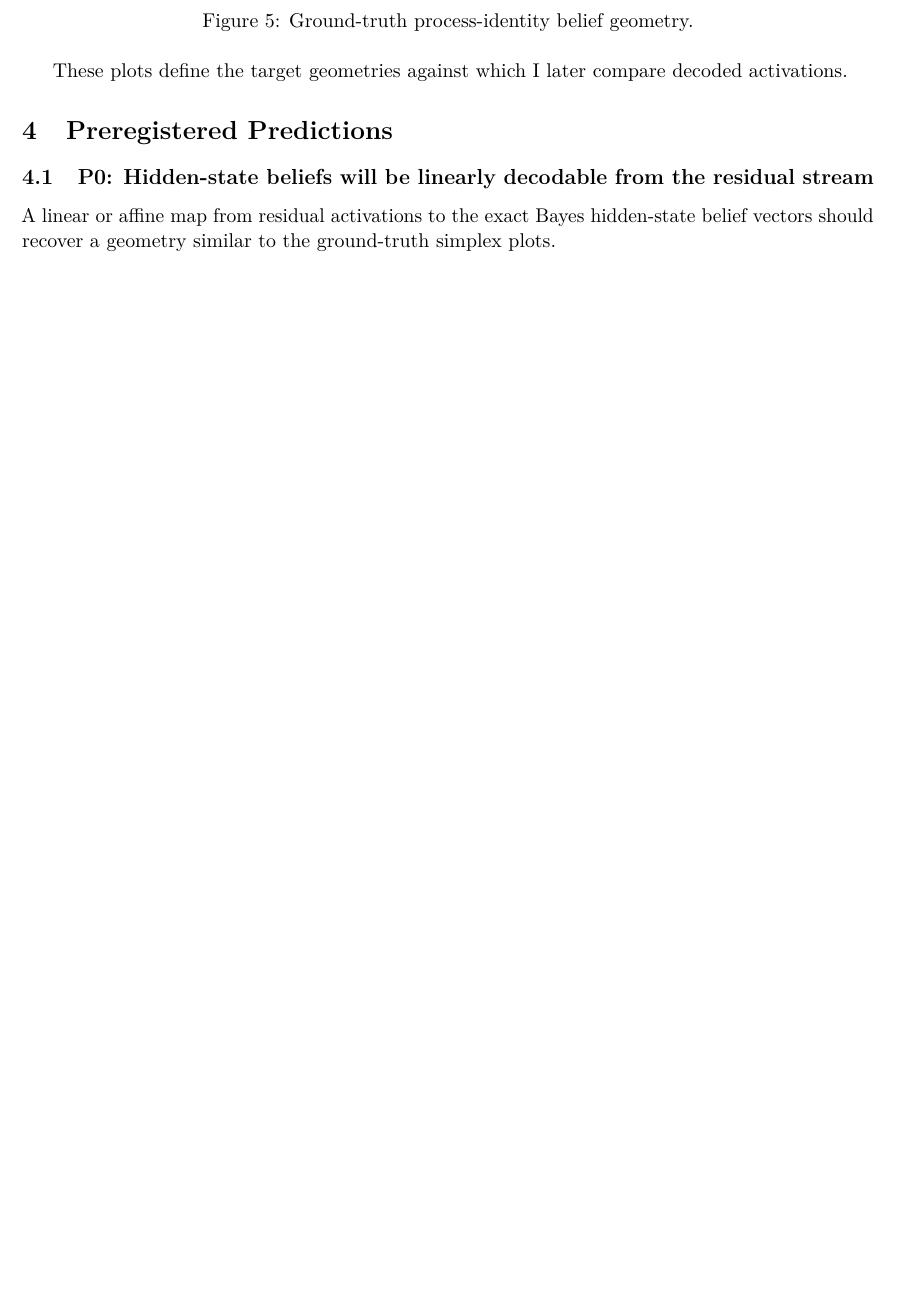
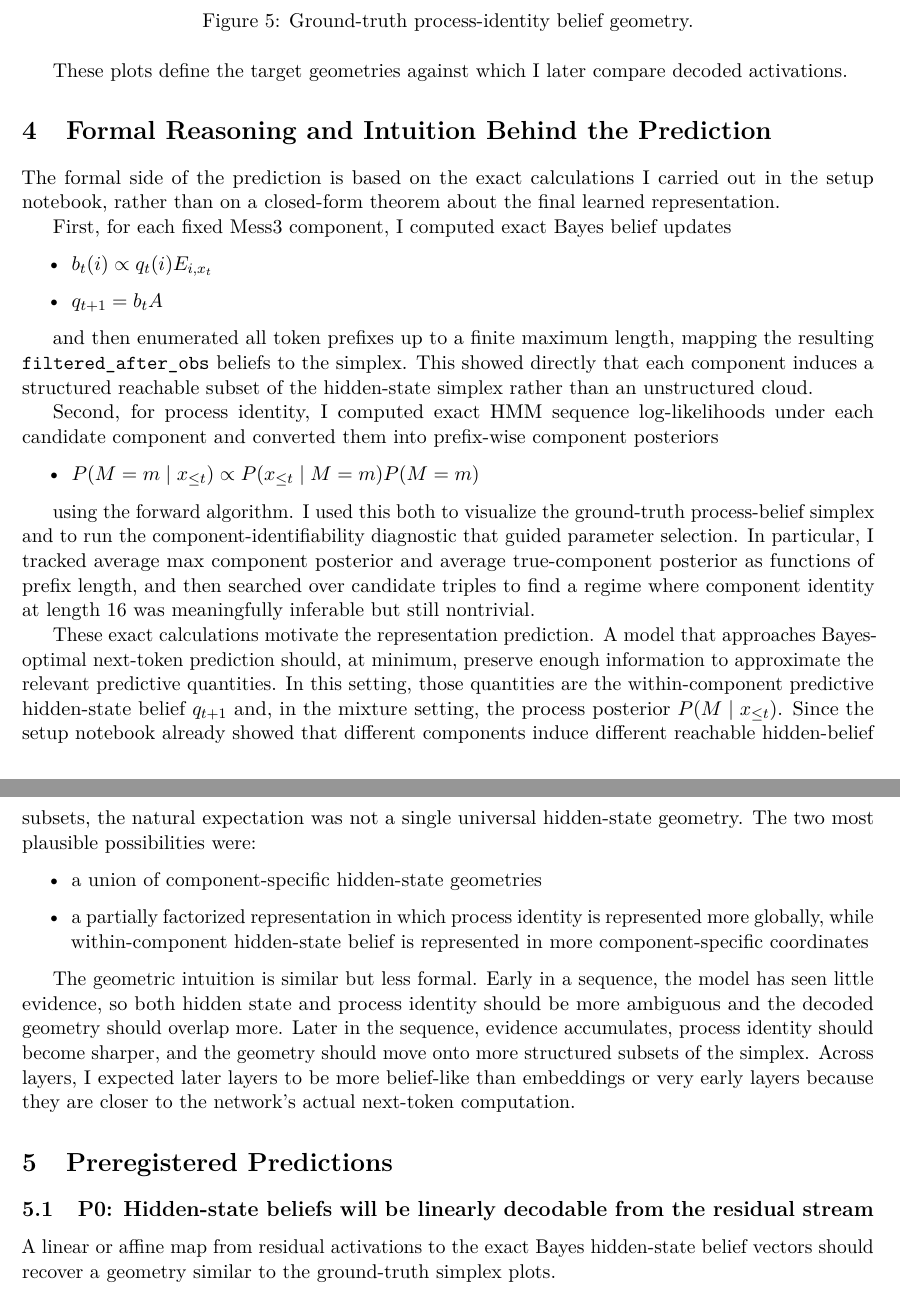
Before and after one commit to nikakogho/MATS-Simplex-Takehome, a LaTeX document (writeup/takehome_writeup.tex): part of page 4 of 22 before the commit and two parts of pages 4 and 5 of 23 after it, the two joined at a grey line, cut so that both start at the same text, the shorter picture padded with empty space. Compiled offline with pdfLaTeX.

Commit message:
writeup pdf

```diff
--- a/writeup/takehome_writeup.tex
+++ b/writeup/takehome_writeup.tex
@@ -141,6 +141,36 @@ The same exact Bayes machinery also gives a ground-truth simplex over process id
 \end{figure}
 
 These plots define the target geometries against which I later compare decoded activations.
+
+\section{Formal Reasoning and Intuition Behind the Prediction}
+
+The formal side of the prediction is based on the exact calculations I carried out in the setup notebook, rather than on a closed-form theorem about the final learned representation.
+
+First, for each fixed Mess3 component, I computed exact Bayes belief updates
+
+\begin{itemize}
+  \item $b_t(i) \propto q_t(i) E_{i,x_t}$
+  \item $q_{t+1} = b_t A$
+\end{itemize}
+
+and then enumerated all token prefixes up to a finite maximum length, mapping the resulting \texttt{filtered\_after\_obs} beliefs to the simplex. This showed directly that each component induces a structured reachable subset of the hidden-state simplex rather than an unstructured cloud.
+
+Second, for process identity, I computed exact HMM sequence log-likelihoods under each candidate component and converted them into prefix-wise component posteriors
+
+\begin{itemize}
+  \item $P(M=m \mid x_{\le t}) \propto P(x_{\le t} \mid M=m) P(M=m)$
+\end{itemize}
+
+using the forward algorithm. I used this both to visualize the ground-truth process-belief simplex and to run the component-identifiability diagnostic that guided parameter selection. In particular, I tracked average max component posterior and average true-component posterior as functions of prefix length, and then searched over candidate triples to find a regime where component identity at length 16 was meaningfully inferable but still nontrivial.
+
+These exact calculations motivate the representation prediction. A model that approaches Bayes-optimal next-token prediction should, at minimum, preserve enough information to approximate the relevant predictive quantities. In this setting, those quantities are the within-component predictive hidden-state belief $q_{t+1}$ and, in the mixture setting, the process posterior $P(M \mid x_{\le t})$. Since the setup notebook already showed that different components induce different reachable hidden-belief subsets, the natural expectation was not a single universal hidden-state geometry. The two most plausible possibilities were:
+
+\begin{itemize}
+  \item a union of component-specific hidden-state geometries
+  \item a partially factorized representation in which process identity is represented more globally, while within-component hidden-state belief is represented in more component-specific coordinates
+\end{itemize}
+
+The geometric intuition is similar but less formal. Early in a sequence, the model has seen little evidence, so both hidden state and process identity should be more ambiguous and the decoded geometry should overlap more. Later in the sequence, evidence accumulates, process identity should become sharper, and the geometry should move onto more structured subsets of the simplex. Across layers, I expected later layers to be more belief-like than embeddings or very early layers because they are closer to the network's actual next-token computation.
 
 \section{Preregistered Predictions}
 
```
Also changed, not shown: writeup/takehome_writeup.md (+24 -0 lines), 1 other file.
